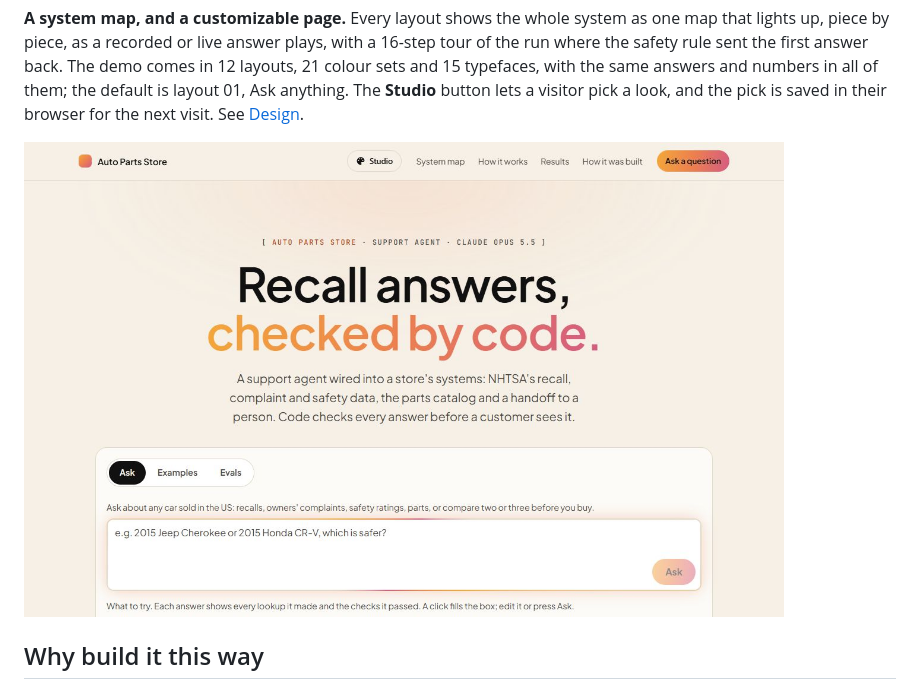
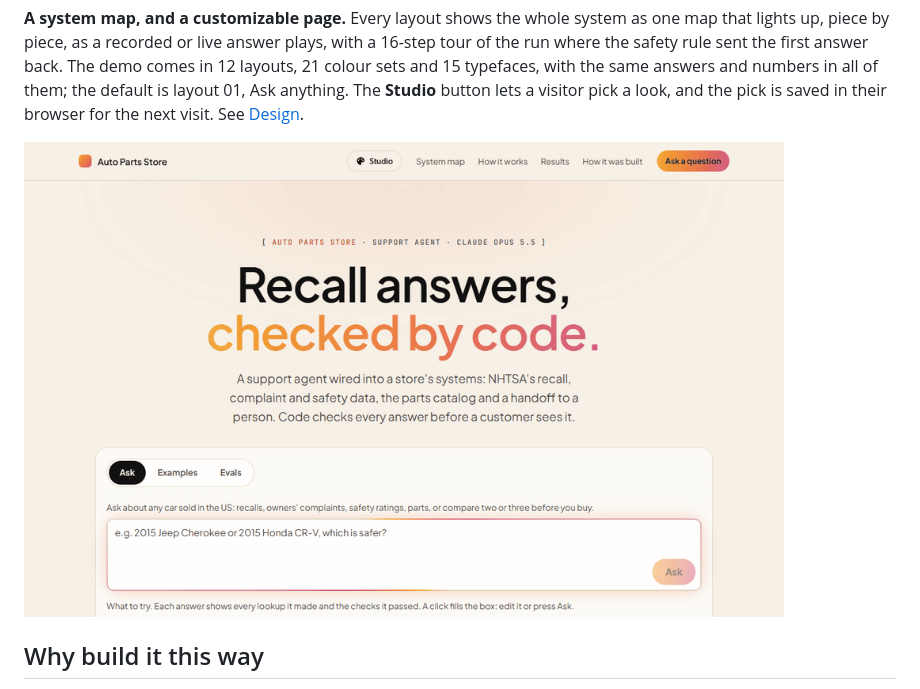
Before and after one commit to mattniznik/recall-desk.mniznik, a Markdown page: README.md, the part around the change. Rendered like a GitHub page; pictures changed too: docs/img/hero.gif (added), docs/img/layouts/default-1280.jpeg (deleted).

Commit message:
docs(readme): animate the top picture with the front of the page
The README opened with a still capture of the page, so the motion a
visitor sees at the top of the live site (the gradient ring turning
around the question box and its breathing glow) was missing.
docs/img/hero.gif replaces it: the live bare address in the default
look at 1280 x 800, scaled to 960 x 600, 100 frames at 12.5 fps (519 KB).

How it was recorded: the page's animations ran at 1/10 speed through
the browser's DevTools protocol (Animation.setPlaybackRate), with a
frame every 800 ms, so each frame is exactly 80 ms of page time. 8 s is
two turns of the 4 s ring, so the loop has no jump; the 7 s glow is 1/7
of a cycle off at the seam. All 100 frames differ. ffmpeg built the GIF
with a palette weighted to the moving parts.

docs/img/layouts/default-1280.jpeg was only the old top picture and is
removed; the design table keeps its own 01 picture.

```diff
--- a/README.md
+++ b/README.md
@@ -21,7 +21,7 @@ answer back. The demo comes in 12 layouts, 21 colour sets and 15 typefaces, with
 all of them; the default is layout 01, Ask anything. The **Studio** button lets a visitor pick a look, and the pick
 is saved in their browser for the next visit. See [Design](#design-on-the-web-and-on-a-phone).
 
-<a href="https://recall-desk.mniznik.com"><img alt="The default look, layout 01 Ask anything, at 1280 pixels: the headline, then the desk with its Ask, Examples and Evals tabs and the question box with the Ask button inside it." src="docs/img/layouts/default-1280.jpeg" width="760"></a>
+<a href="https://recall-desk.mniznik.com"><img alt="The front of the live demo in the default look, animated as on the page: the headline, then the desk with its Ask, Examples and Evals tabs and the question box, whose gradient ring turns and glows, with the Ask button inside it." src="docs/img/hero.gif" width="760"></a>
 
 ## Why build it this way
 
```
